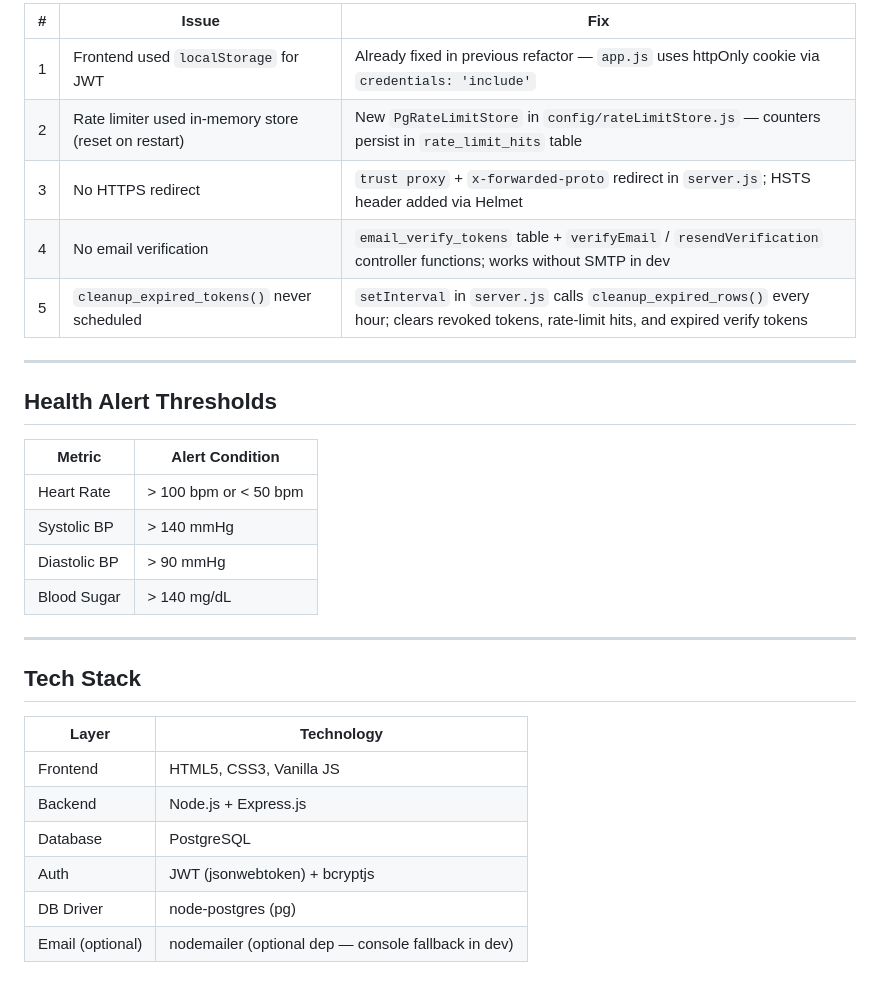
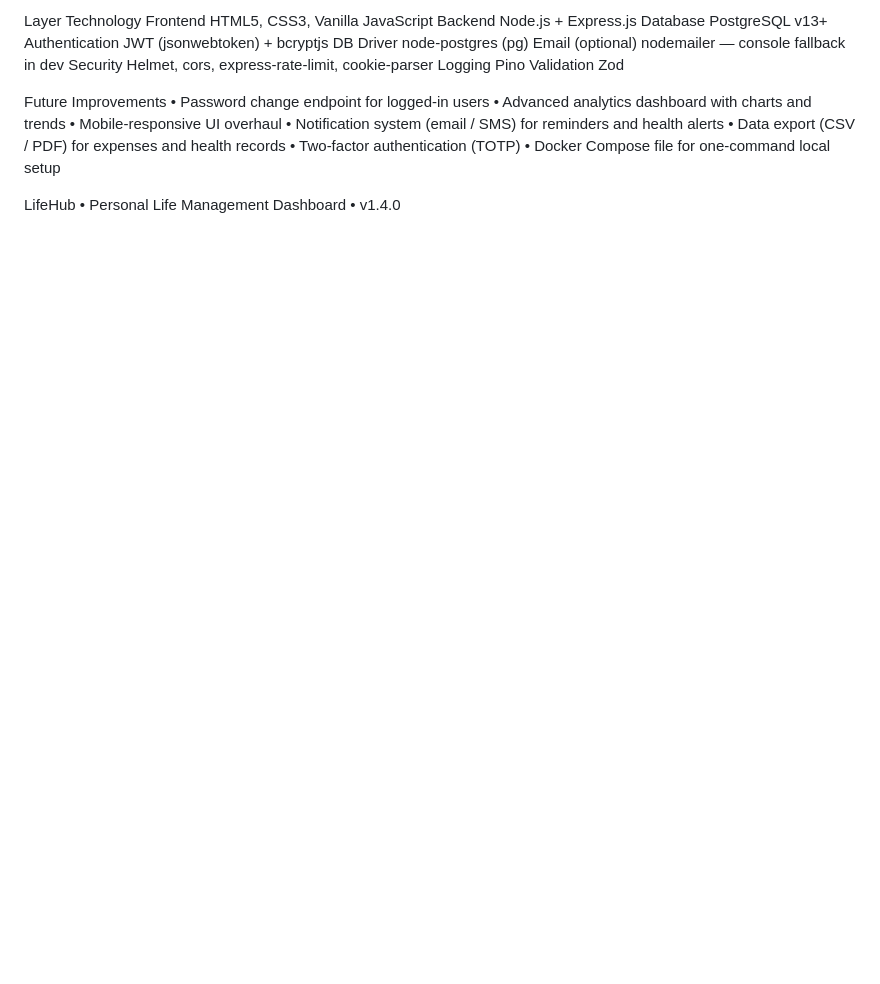
Before and after one commit to Zainaafreen/LifeHub, a Markdown page: README.md, the part around one of its changes. Drawn GitHub-style; blank space fills up the shorter version.

```diff
--- a/README.md
+++ b/README.md
@@ -180,32 +183,22 @@ All five pre-production issues fixed with **zero new required dependencies** —
 
-| # | Issue | Fix |
-|---|-------|-----|
-| 1 | Frontend used `localStorage` for JWT | Already fixed in previous refactor — `app.js` uses httpOnly cookie via `credentials: 'include'` |
-| 2 | Rate limiter used in-memory store (reset on restart) | New `PgRateLimitStore` in `config/rateLimitStore.js` — counters persist in `rate_limit_hits` table |
-| 3 | No HTTPS redirect | `trust proxy` + `x-forwarded-proto` redirect in `server.js`; HSTS header added via Helmet |
-| 4 | No email verification | `email_verify_tokens` table + `verifyEmail` / `resendVerification` controller functions; works without SMTP in dev |
-| 5 | `cleanup_expired_tokens()` never scheduled | `setInterval` in `server.js` calls `cleanup_expired_rows()` every hour; clears revoked tokens, rate-limit hits, and expired verify tokens |
+Layer	Technology
+Frontend	HTML5, CSS3, Vanilla JavaScript
+Backend	Node.js + Express.js
+Database	PostgreSQL v13+
+Authentication	JWT (jsonwebtoken) + bcryptjs
+DB Driver	node-postgres (pg)
+Email (optional)	nodemailer — console fallback in dev
+Security	Helmet, cors, express-rate-limit, cookie-parser
+Logging	Pino
+Validation	Zod
 
----
+Future Improvements
+•	Password change endpoint for logged-in users
+•	Advanced analytics dashboard with charts and trends
+•	Mobile-responsive UI overhaul
+•	Notification system (email / SMS) for reminders and health alerts
+•	Data export (CSV / PDF) for expenses and health records
+•	Two-factor authentication (TOTP)
+•	Docker Compose file for one-command local setup
 
-## Health Alert Thresholds
-
-| Metric | Alert Condition |
-|--------|----------------|
-| Heart Rate | > 100 bpm or < 50 bpm |
-| Systolic BP | > 140 mmHg |
-| Diastolic BP | > 90 mmHg |
-| Blood Sugar | > 140 mg/dL |
-
----
-
-## Tech Stack
-
-| Layer | Technology |
-|-------|-----------|
-| Frontend | HTML5, CSS3, Vanilla JS |
-| Backend | Node.js + Express.js |
-| Database | PostgreSQL |
-| Auth | JWT (jsonwebtoken) + bcryptjs |
-| DB Driver | node-postgres (pg) |
-| Email (optional) | nodemailer (optional dep — console fallback in dev) |
+LifeHub  •  Personal Life Management Dashboard  •  v1.4.0
```
Also changed, not shown: other parts of README.md (+127 -124 lines).
